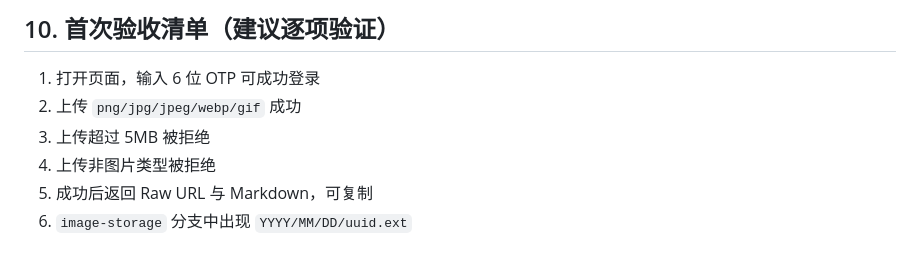
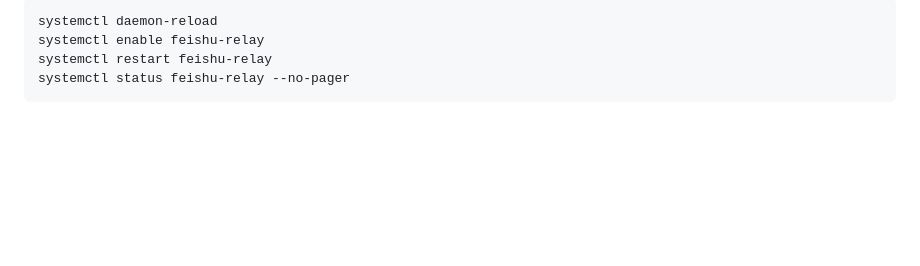
Before and after one commit to for9interesting/simple-image-bed, a Markdown page: README.md, the part around one of its changes. Drawn GitHub-style; blank space fills up the shorter version.

````diff
--- a/README.md
+++ b/README.md
@@ -147,9 +133,7 @@ https://<USER>.github.io/image-bed/
 
-## 10. 首次验收清单（建议逐项验证）
-
-1. 打开页面，输入 6 位 OTP 可成功登录
-2. 上传 `png/jpg/jpeg/webp/gif` 成功
-3. 上传超过 5MB 被拒绝
-4. 上传非图片类型被拒绝
-5. 成功后返回 Raw URL 与 Markdown，可复制
-6. `image-storage` 分支中出现 `YYYY/MM/DD/uuid.ext`
+```bash
+systemctl daemon-reload
+systemctl enable feishu-relay
+systemctl restart feishu-relay
+systemctl status feishu-relay --no-pager
+```
````
Also changed, not shown: other parts of README.md (+72 -86 lines).
